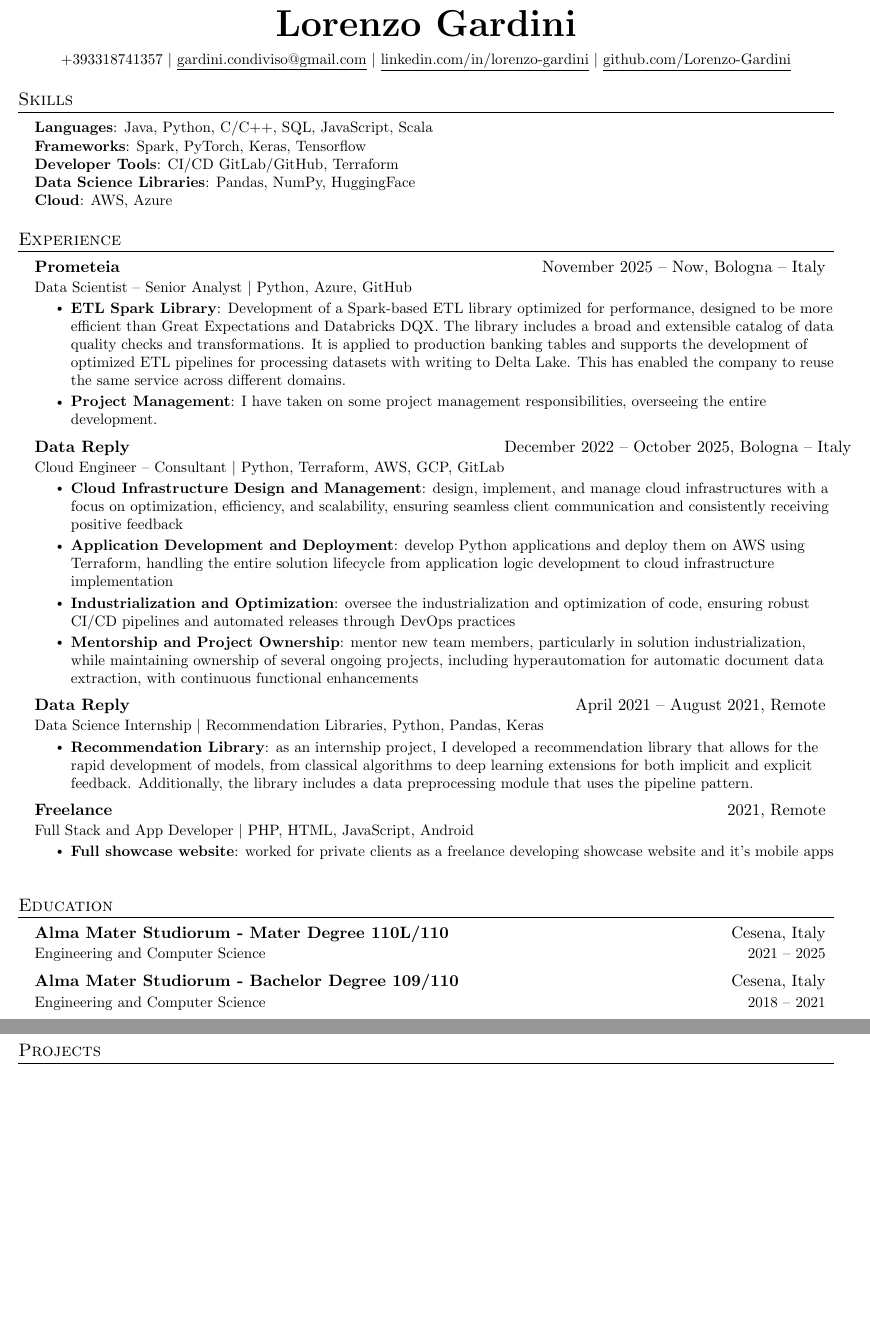
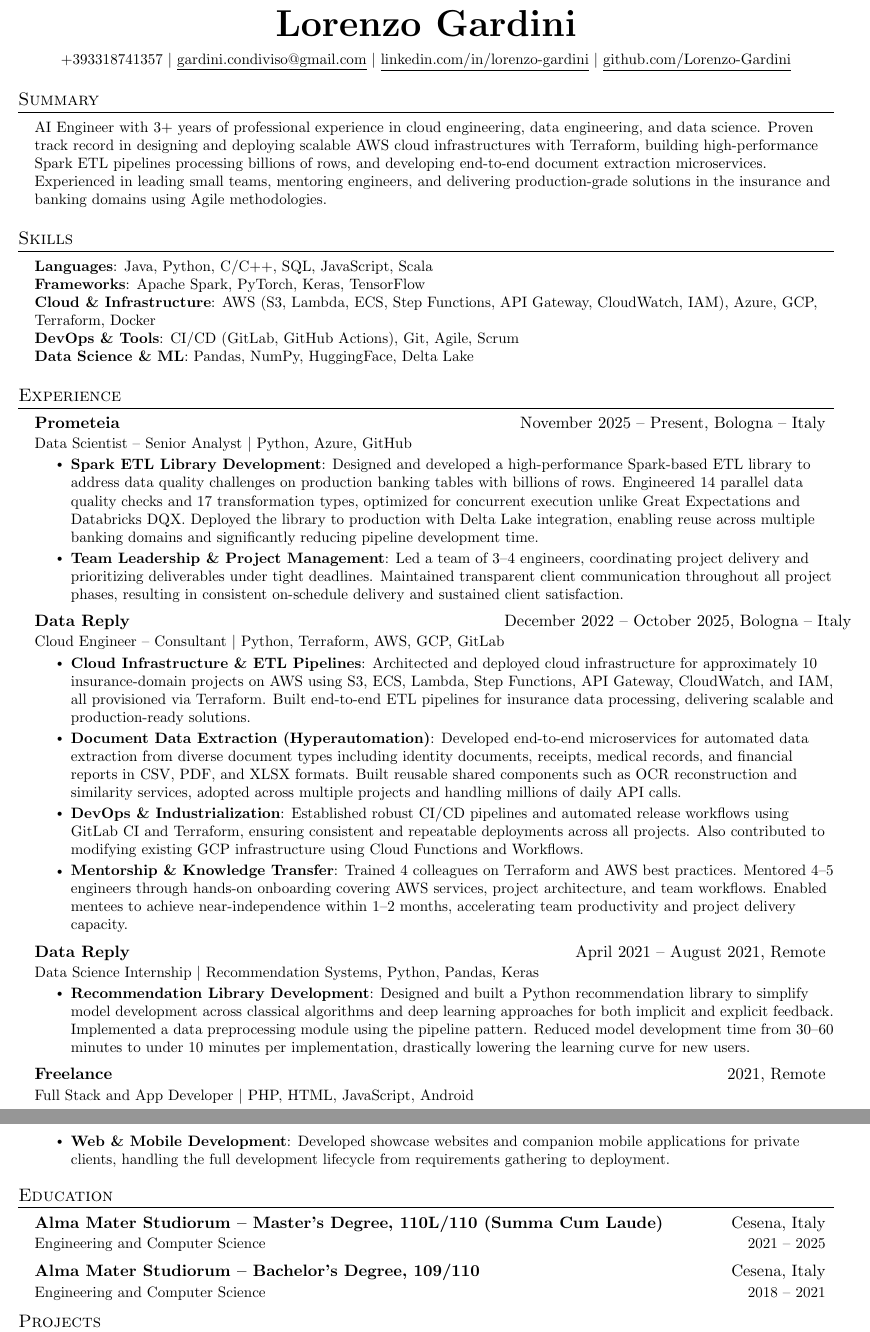
Before and after one commit to Lorenzo-Gardini/curriculum, a LaTeX CV (CV - Lorenzo Gardini_minimal.tex): two parts of pages 1 and 2 of 2, joined at a grey line, cut so that both start at the same text, the shorter picture padded with empty space. Compiled offline with pdfLaTeX.

Commit message:
feat: add summary section and enhance skills and experience descriptions in CV

```diff
--- a/CV - Lorenzo Gardini_minimal.tex
+++ b/CV - Lorenzo Gardini_minimal.tex
@@ -115,16 +115,24 @@
     \href{https://github.com/Lorenzo-Gardini}{\underline{github.com/Lorenzo-Gardini}}
 \end{center}
 
+%-----------SUMMARY-----------
+\section{Summary}
+ \begin{itemize}[leftmargin=0.15in, label={}]
+    \small{\item{
+     AI Engineer with 3+ years of professional experience in cloud engineering, data engineering, and data science. Proven track record in designing and deploying scalable AWS cloud infrastructures with Terraform, building high-performance Spark ETL pipelines processing billions of rows, and developing end-to-end document extraction microservices. Experienced in leading small teams, mentoring engineers, and delivering production-grade solutions in the insurance and banking domains using Agile methodologies.
+    }}
+ \end{itemize}
+
 %
 %-----------PROGRAMMING SKILLS-----------
 \section{Skills}
  \begin{itemize}[leftmargin=0.15in, label={}]
     \small{\item{
      \textbf{Languages}{: Java, Python, C/C++, SQL, JavaScript, Scala} \\
-     \textbf{Frameworks}{: Spark, PyTorch, Keras, Tensorflow} \\
-     \textbf{Developer Tools}{: CI/CD GitLab/GitHub, Terraform} \\
-     \textbf{Data Science Libraries}{: Pandas, NumPy, HuggingFace} \\
-     \textbf{Cloud}{: AWS, Azure}
+     \textbf{Frameworks}{: Apache Spark, PyTorch, Keras, TensorFlow} \\
+     \textbf{Cloud \& Infrastructure}{: AWS (S3, Lambda, ECS, Step Functions, API Gateway, CloudWatch, IAM), Azure, GCP, Terraform, Docker} \\
+     \textbf{DevOps \& Tools}{: CI/CD (GitLab, GitHub Actions), Git, Agile, Scrum} \\
+     \textbf{Data Science \& ML}{: Pandas, NumPy, HuggingFace, Delta Lake}
     }}
  \end{itemize}
 
@@ -134,36 +142,35 @@
   \resumeSubHeadingListStart
 
     \resumeSubheading
-      {Prometeia}{November 2025 -- Now, Bologna -- Italy}
+      {Prometeia}{November 2025 -- Present, Bologna -- Italy}
       {Data Scientist -- Senior Analyst $|$ Python, Azure, GitHub}{}
       \resumeItemListStart
-        \resumeItem{\textbf{ETL Spark Library}: Development of a Spark-based ETL library optimized for performance, designed to be more efficient than Great Expectations and Databricks DQX. The library includes a broad and extensible catalog of data quality checks and transformations.
-        It is applied to production banking tables and supports the development of optimized ETL pipelines for processing datasets with writing to Delta Lake. This has enabled the company to reuse the same service across different domains.}
-        \resumeItem{\textbf{Project Management}: I have taken on some project management responsibilities, overseeing the entire development.}
+        \resumeItem{\textbf{Spark ETL Library Development}: Designed and developed a high-performance Spark-based ETL library to address data quality challenges on production banking tables with billions of rows. Engineered 14 parallel data quality checks and 17 transformation types, optimized for concurrent execution unlike Great Expectations and Databricks DQX. Deployed the library to production with Delta Lake integration, enabling reuse across multiple banking domains and significantly reducing pipeline development time.}
+        \resumeItem{\textbf{Team Leadership \& Project Management}: Led a team of 3--4 engineers, coordinating project delivery and prioritizing deliverables under tight deadlines. Maintained transparent client communication throughout all project phases, resulting in consistent on-schedule delivery and sustained client satisfaction.}
       \resumeItemListEnd
 
     \resumeSubheading
       {Data Reply}{December 2022 -- October 2025, Bologna -- Italy}
       {Cloud Engineer -- Consultant $|$ Python, Terraform, AWS, GCP, GitLab}{}
       \resumeItemListStart
-        \resumeItem{\textbf{Cloud Infrastructure Design and Management}: design, implement, and manage cloud infrastructures with a focus on optimization, efficiency, and scalability, ensuring seamless client communication and consistently receiving positive feedback}
-        \resumeItem{\textbf{Application Development and Deployment}: develop Python applications and deploy them on AWS using Terraform, handling the entire solution lifecycle from application logic development to cloud infrastructure implementation}
-        \resumeItem{\textbf{Industrialization and Optimization}: oversee the industrialization and optimization of code, ensuring robust CI/CD pipelines and automated releases through DevOps practices}
-        \resumeItem{\textbf{Mentorship and Project Ownership}: mentor new team members, particularly in solution industrialization, while maintaining ownership of several ongoing projects, including hyperautomation for automatic document data extraction, with continuous functional enhancements}
+        \resumeItem{\textbf{Cloud Infrastructure \& ETL Pipelines}: Architected and deployed cloud infrastructure for approximately 10 insurance-domain projects on AWS using S3, ECS, Lambda, Step Functions, API Gateway, CloudWatch, and IAM, all provisioned via Terraform. Built end-to-end ETL pipelines for insurance data processing, delivering scalable and production-ready solutions.}
+        \resumeItem{\textbf{Document Data Extraction (Hyperautomation)}: Developed end-to-end microservices for automated data extraction from diverse document types including identity documents, receipts, medical records, and financial reports in CSV, PDF, and XLSX formats. Built reusable shared components such as OCR reconstruction and similarity services, adopted across multiple projects and handling millions of daily API calls.}
+        \resumeItem{\textbf{DevOps \& Industrialization}: Established robust CI/CD pipelines and automated release workflows using GitLab CI and Terraform, ensuring consistent and repeatable deployments across all projects. Also contributed to modifying existing GCP infrastructure using Cloud Functions and Workflows.}
+        \resumeItem{\textbf{Mentorship \& Knowledge Transfer}: Trained 4 colleagues on Terraform and AWS best practices. Mentored 4--5 engineers through hands-on onboarding covering AWS services, project architecture, and team workflows. Enabled mentees to achieve near-independence within 1--2 months, accelerating team productivity and project delivery capacity.}
       \resumeItemListEnd
 
     \resumeSubheading
       {Data Reply}{April 2021 -- August 2021, Remote}
-      {Data Science Internship $|$ Recommendation Libraries, Python, Pandas, Keras}{}
+      {Data Science Internship $|$ Recommendation Systems, Python, Pandas, Keras}{}
       \resumeItemListStart
-        \resumeItem{\textbf{Recommendation Library}: as an internship project, I developed a recommendation library that allows for the rapid development of models, from classical algorithms to deep learning extensions for both implicit and explicit feedback. Additionally, the library includes a data preprocessing module that uses the pipeline pattern.}
+        \resumeItem{\textbf{Recommendation Library Development}: Designed and built a Python recommendation library to simplify model development across classical algorithms and deep learning approaches for both implicit and explicit feedback. Implemented a data preprocessing module using the pipeline pattern. Reduced model development time from 30--60 minutes to under 10 minutes per implementation, drastically lowering the learning curve for new users.}
       \resumeItemListEnd
 
     \resumeSubheading
       {Freelance}{2021, Remote}
       {Full Stack and App Developer $|$ PHP, HTML, JavaScript, Android}{}
       \resumeItemListStart
-        \resumeItem{\textbf{Full showcase website}: worked for private clients as a freelance developing showcase website and it's mobile apps}
+        \resumeItem{\textbf{Web \& Mobile Development}: Developed showcase websites and companion mobile applications for private clients, handling the full development lifecycle from requirements gathering to deployment.}
     \resumeItemListEnd
   \resumeSubHeadingListEnd
 
@@ -172,10 +179,10 @@
 \section{Education}
   \resumeSubHeadingListStart
     \resumeSubheading
-      {Alma Mater Studiorum - Mater Degree 110L/110}{Cesena, Italy}
+      {Alma Mater Studiorum -- Master's Degree, 110L/110 (Summa Cum Laude)}{Cesena, Italy}
       {Engineering and Computer Science}{2021 -- 2025}
     \resumeSubheading
-      {Alma Mater Studiorum - Bachelor Degree 109/110}{Cesena, Italy}
+      {Alma Mater Studiorum -- Bachelor's Degree, 109/110}{Cesena, Italy}
       {Engineering and Computer Science}{2018 -- 2021}
   \resumeSubHeadingListEnd
 
```
Also changed, not shown: CV - Lorenzo Gardini_minimal.tex (2 more changed lines).
